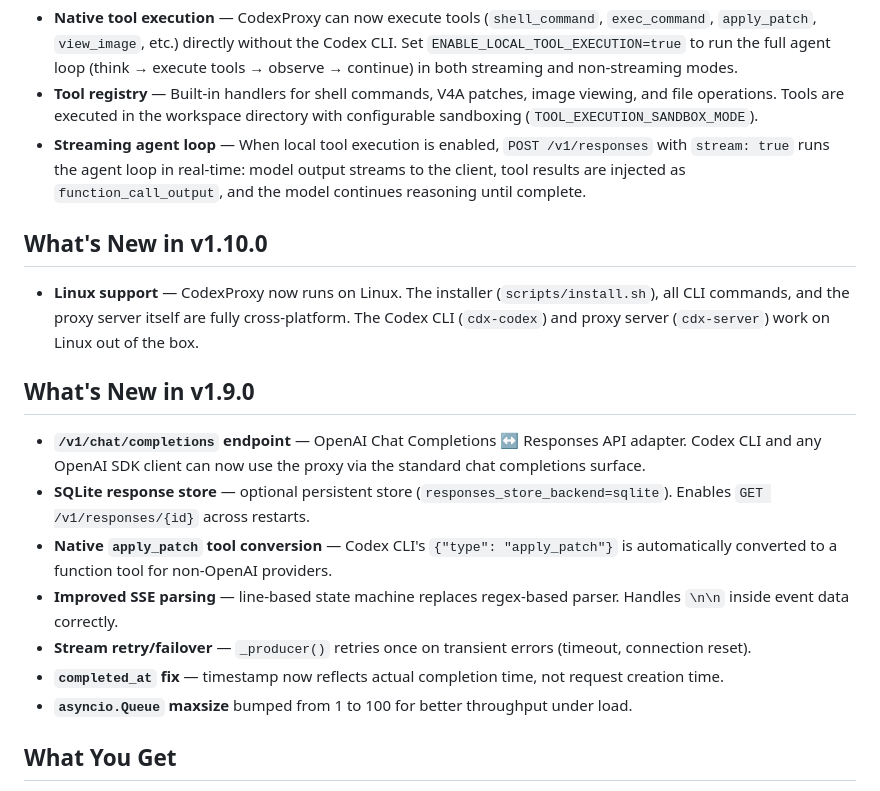
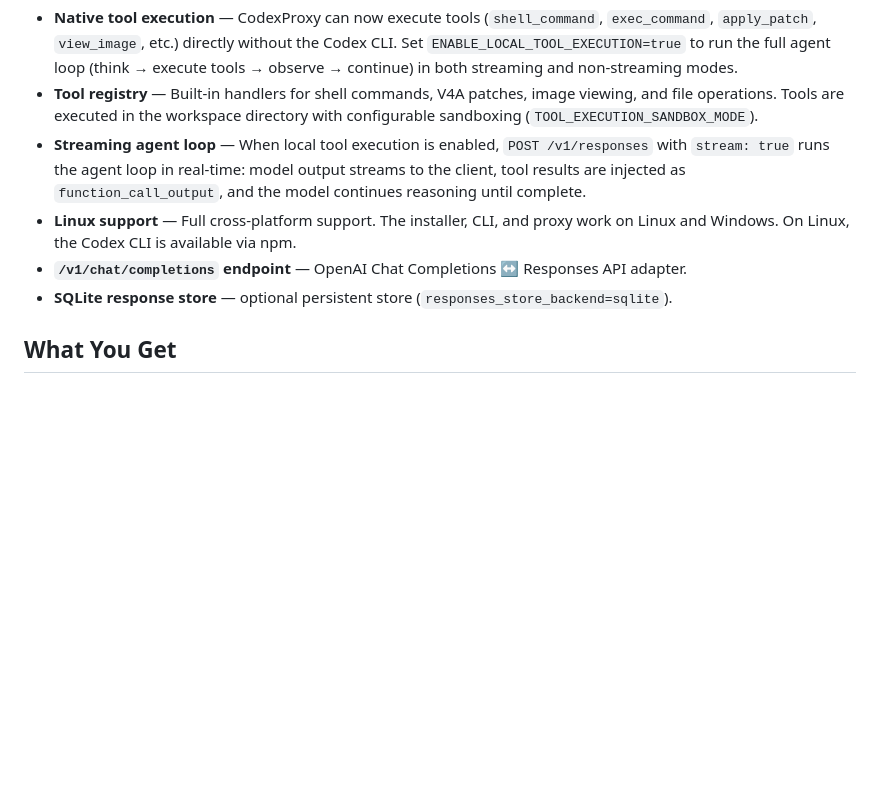
Before and after one commit to chrometechhype/codexproxy, a Markdown page: README.md, the part around the change. Drawn GitHub-style; blank space fills up the shorter version.

Commit message:
README: keep only v1.11.0 changelog

```diff
--- a/README.md
+++ b/README.md
@@ -17,20 +17,9 @@ Use the OpenAI Codex CLI and any OpenAI Responses client through your own provid
 - **Native tool execution** — CodexProxy can now execute tools (`shell_command`, `exec_command`, `apply_patch`, `view_image`, etc.) directly without the Codex CLI. Set `ENABLE_LOCAL_TOOL_EXECUTION=true` to run the full agent loop (think → execute tools → observe → continue) in both streaming and non-streaming modes.
 - **Tool registry** — Built-in handlers for shell commands, V4A patches, image viewing, and file operations. Tools are executed in the workspace directory with configurable sandboxing (`TOOL_EXECUTION_SANDBOX_MODE`).
 - **Streaming agent loop** — When local tool execution is enabled, `POST /v1/responses` with `stream: true` runs the agent loop in real-time: model output streams to the client, tool results are injected as `function_call_output`, and the model continues reasoning until complete.
-
-## What's New in v1.10.0
-
-- **Linux support** — CodexProxy now runs on Linux. The installer (`scripts/install.sh`), all CLI commands, and the proxy server itself are fully cross-platform. The Codex CLI (`cdx-codex`) and proxy server (`cdx-server`) work on Linux out of the box.
-
-## What's New in v1.9.0
-
-- **`/v1/chat/completions` endpoint** — OpenAI Chat Completions ↔ Responses API adapter. Codex CLI and any OpenAI SDK client can now use the proxy via the standard chat completions surface.
-- **SQLite response store** — optional persistent store (`responses_store_backend=sqlite`). Enables `GET /v1/responses/{id}` across restarts.
-- **Native `apply_patch` tool conversion** — Codex CLI's `{"type": "apply_patch"}` is automatically converted to a function tool for non-OpenAI providers.
-- **Improved SSE parsing** — line-based state machine replaces regex-based parser. Handles `\n\n` inside event data correctly.
-- **Stream retry/failover** — `_producer()` retries once on transient errors (timeout, connection reset).
-- **`completed_at` fix** — timestamp now reflects actual completion time, not request creation time.
-- **`asyncio.Queue` maxsize** bumped from 1 to 100 for better throughput under load.
+- **Linux support** — Full cross-platform support. The installer, CLI, and proxy work on Linux and Windows. On Linux, the Codex CLI is available via npm.
+- **`/v1/chat/completions` endpoint** — OpenAI Chat Completions ↔ Responses API adapter.
+- **SQLite response store** — optional persistent store (`responses_store_backend=sqlite`).
 
 ## What You Get
 
```
